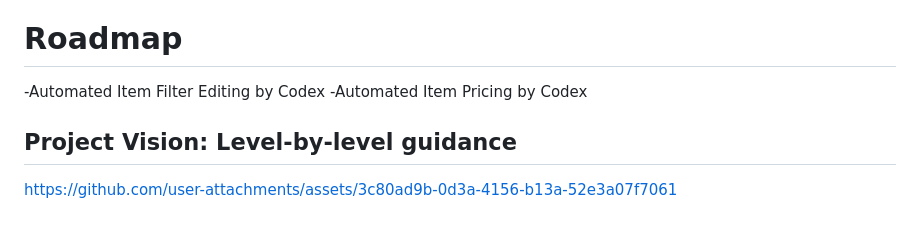
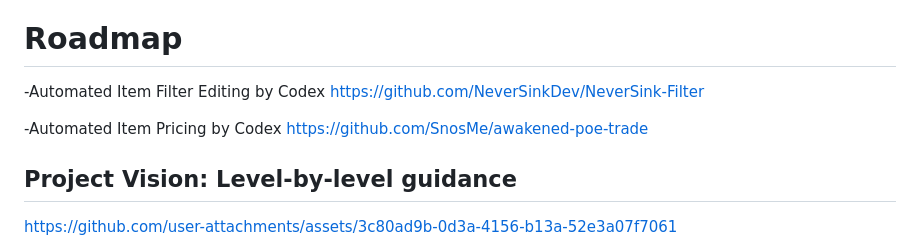
Before and after one commit to tinycrops/assistant-PoE, a Markdown page: README.md, the part around the change. Rendered like a GitHub page; blank space fills up the shorter version.

Commit message:
roadmap update

```diff
--- a/README.md
+++ b/README.md
@@ -1,8 +1,11 @@
 ## Initialize Character Context
 https://github.com/user-attachments/assets/20ad8f62-7558-4b1c-a1c2-bd13ba1ff931
 # Roadmap
--Automated Item Filter Editing by Codex
--Automated Item Pricing by Codex
+
+-Automated Item Filter Editing by Codex https://github.com/NeverSinkDev/NeverSink-Filter
+
+-Automated Item Pricing by Codex https://github.com/SnosMe/awakened-poe-trade
+
 ## Project Vision: Level-by-level guidance
 
 
```
